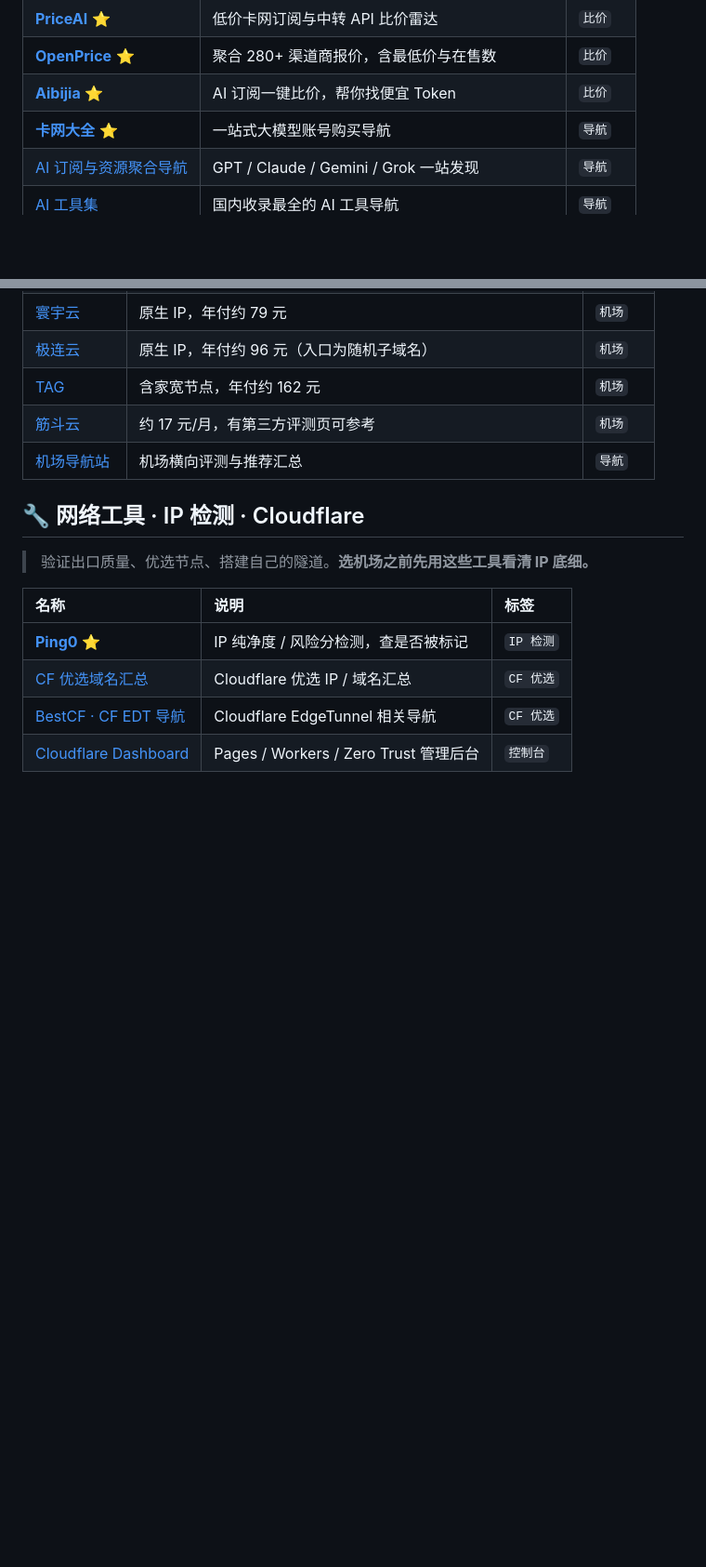
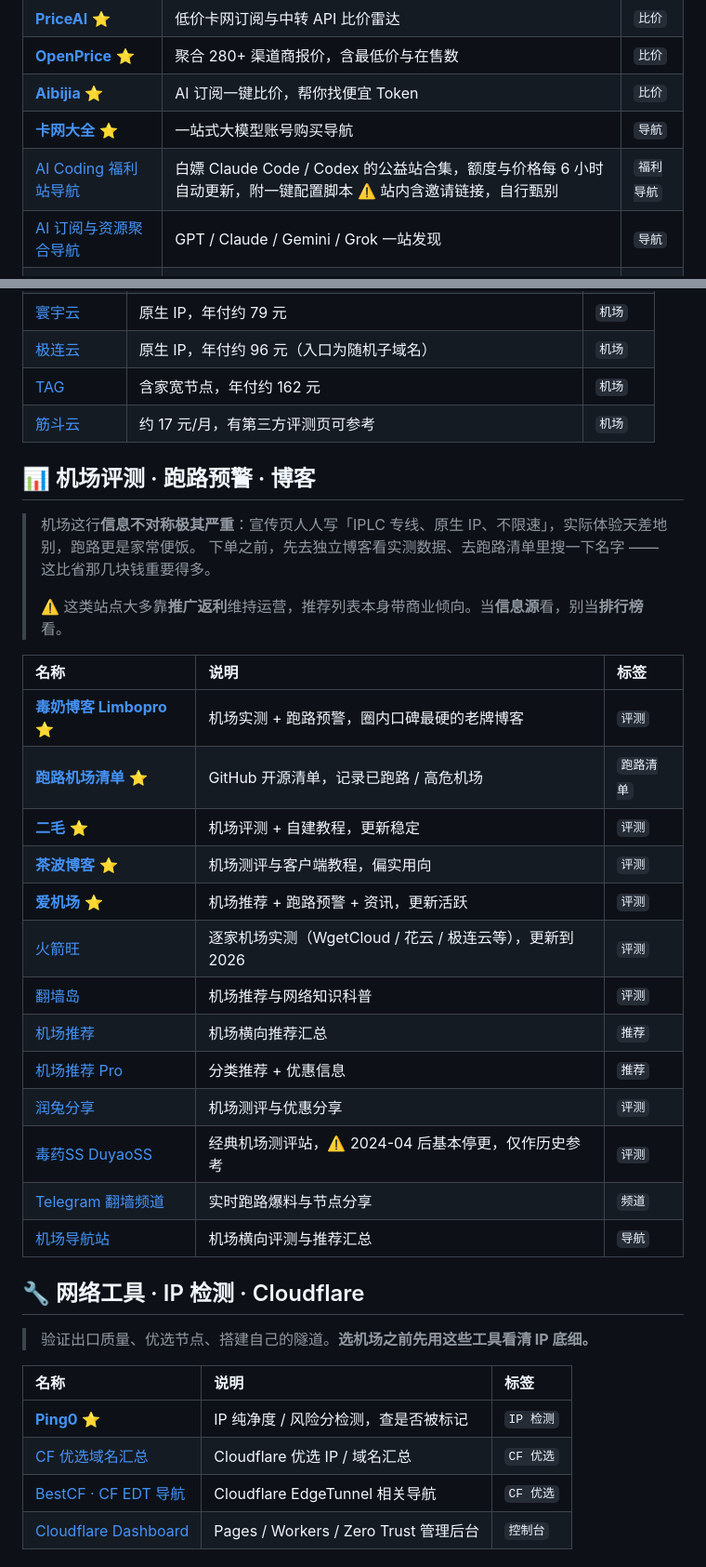
Before and after one commit to Han-maker-wp/awesome-ai-api-hub, a Markdown page: README.md, 2 parts joined by grey strips. Shown: that part at 93% size. Rendered like a GitHub page; blank space fills up the shorter version.

```diff
--- a/README.md
+++ b/README.md
@@ -185,6 +188,7 @@ print(resp.choices[0].message.content)
 | [**OpenPrice**](https://www.openprice.cc/card-products) ⭐ | 聚合 280+ 渠道商报价，含最低价与在售数 | `比价` |
 | [**Aibijia**](https://aibijia.org/) ⭐ | AI 订阅一键比价，帮你找便宜 Token | `比价` |
 | [**卡网大全**](https://cardnav.xyz/) ⭐ | 一站式大模型账号购买导航 | `导航` |
+| [AI Coding 福利站导航](https://github.com/panxunying/ai-coding-welfare) | 白嫖 Claude Code / Codex 的公益站合集，额度与价格每 6 小时自动更新，附一键配置脚本 ⚠️ 站内含邀请链接，自行甄别 | `福利导航` |
 | [AI 订阅与资源聚合导航](https://cheap-ai.uk/) | GPT / Claude / Gemini / Grok 一站发现 | `导航` |
 | [AI 工具集](https://ai-bot.cn/) | 国内收录最全的 AI 工具导航 | `导航` |
 | [AIGC 工具导航](https://www.aigc.cn/) | 生成式 AI 工具分类检索 | `导航` |
@@ -240,6 +245,28 @@ print(resp.choices[0].message.content)
 | [极连云](https://bhjsehj3u.jilianat.homes/) | 原生 IP，年付约 96 元（入口为随机子域名） | `机场` |
 | [TAG](https://honven.l49.net/) | 含家宽节点，年付约 162 元 | `机场` |
 | [筋斗云](https://yongjichang.com/) | 约 17 元/月，有第三方评测页可参考 | `机场` |
+
+## 📊 机场评测 · 跑路预警 · 博客
+
+> 机场这行**信息不对称极其严重**：宣传页人人写「IPLC 专线、原生 IP、不限速」，实际体验天差地别，跑路更是家常便饭。
+> 下单之前，先去独立博客看实测数据、去跑路清单里搜一下名字 —— 这比省那几块钱重要得多。
+>
+> ⚠️ 这类站点大多靠**推广返利**维持运营，推荐列表本身带商业倾向。当**信息源**看，别当**排行榜**看。
+
+| 名称 | 说明 | 标签 |
+| :--- | :--- | :--- |
+| [**毒奶博客 Limbopro**](https://limbopro.com/) ⭐ | 机场实测 + 跑路预警，圈内口碑最硬的老牌博客 | `评测` |
+| [**跑路机场清单**](https://github.com/limbopro/Paolujichang) ⭐ | GitHub 开源清单，记录已跑路 / 高危机场 | `跑路清单` |
+| [**二毛**](https://ermao.net/) ⭐ | 机场评测 + 自建教程，更新稳定 | `评测` |
+| [**茶波博客**](https://clashx.pro/) ⭐ | 机场测评与客户端教程，偏实用向 | `评测` |
+| [**爱机场**](https://aijichang.com/) ⭐ | 机场推荐 + 跑路预警 + 资讯，更新活跃 | `评测` |
+| [火箭旺](https://shadowrocket.one/) | 逐家机场实测（WgetCloud / 花云 / 极连云等），更新到 2026 | `评测` |
+| [翻墙岛](https://fanqiangdao.com/) | 机场推荐与网络知识科普 | `评测` |
+| [机场推荐](https://jichangcnweb.com/) | 机场横向推荐汇总 | `推荐` |
+| [机场推荐 Pro](https://jichangtuijianpro.com/) | 分类推荐 + 优惠信息 | `推荐` |
+| [润兔分享](https://runtushare.net/) | 机场测评与优惠分享 | `评测` |
+| [毒药SS DuyaoSS](https://duyaoss.com/) | 经典机场测评站，⚠️ 2024-04 后基本停更，仅作历史参考 | `评测` |
+| [Telegram 翻墙频道](https://t.me/ffqchannel) | 实时跑路爆料与节点分享 | `频道` |
 | [机场导航站](https://vpsknow.com/airport-recommendations) | 机场横向评测与推荐汇总 | `导航` |
 
 ## 🔧 网络工具 · IP 检测 · Cloudflare
```
Also changed, not shown: other parts of README.md (+11 -5 lines), README.en.md (+11 -5 lines), assets/screenshot.png, 2 other files.
